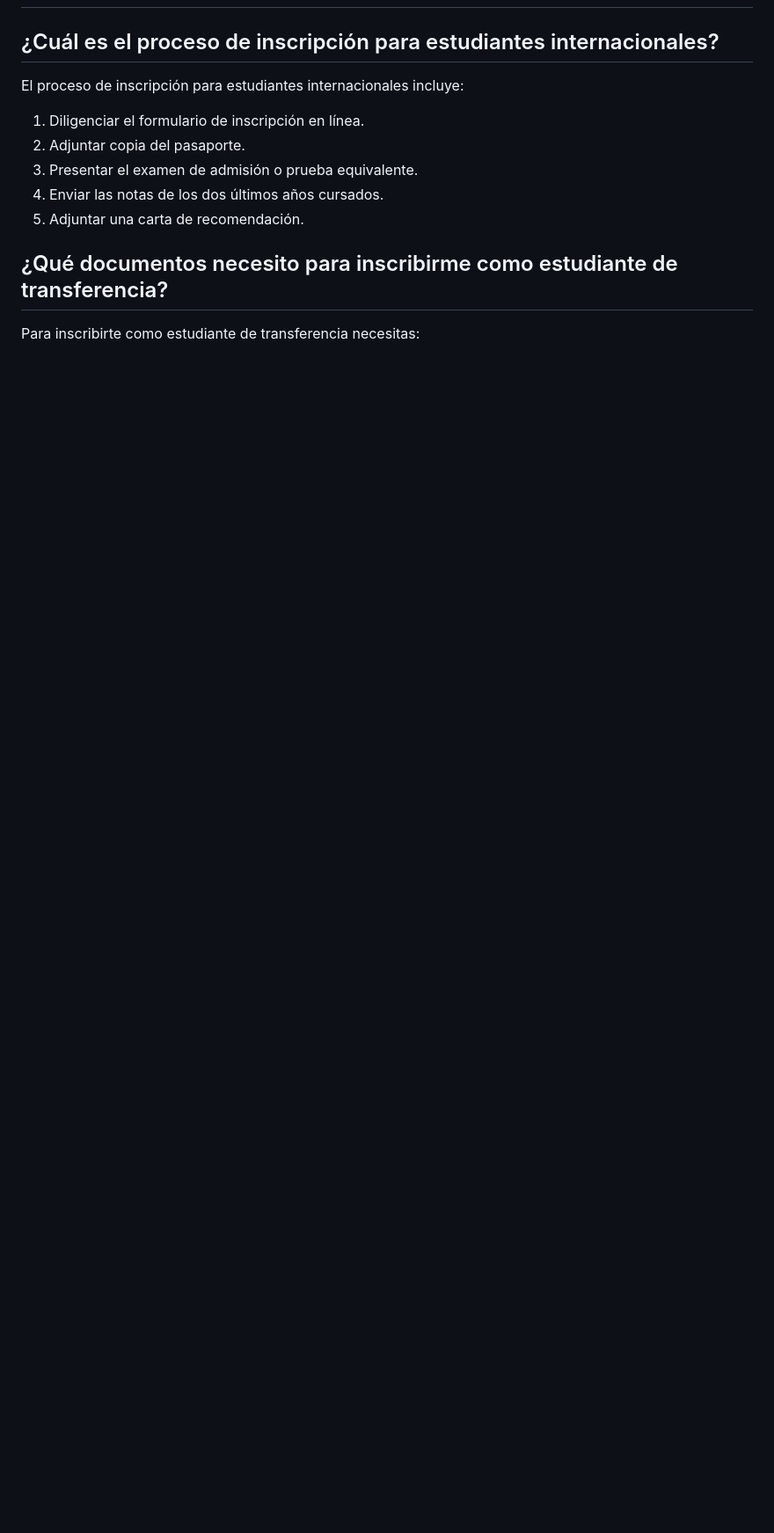
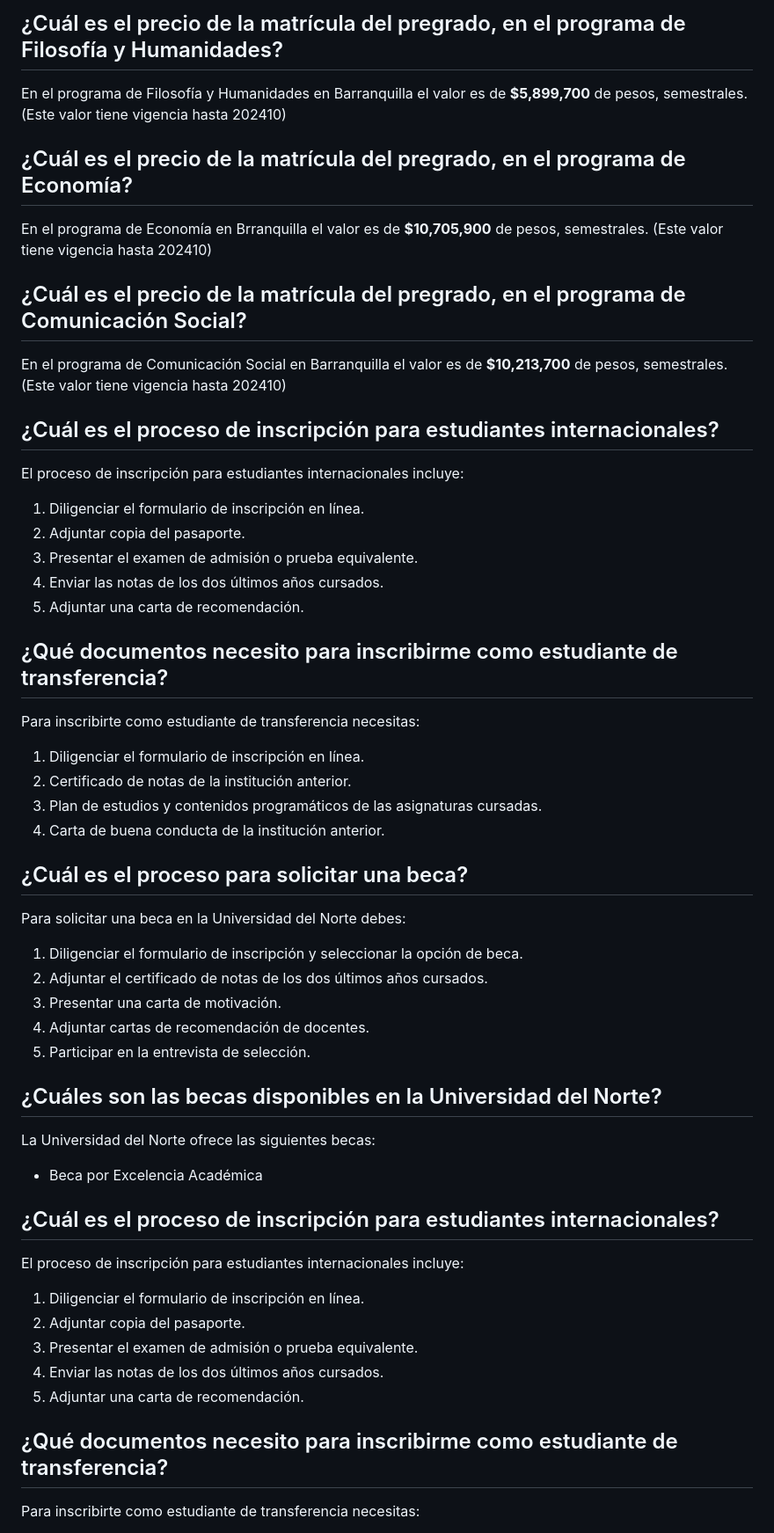
Before and after one commit to Laureano55/ChatBot-HackatonIA, a Markdown page: MatriculaUN_data.md, the part around the change printed below. Shown: that part at 88% size. Drawn GitHub-style; blank space fills up the shorter version.

```diff
--- a/MatriculaUN_data.md
+++ b/MatriculaUN_data.md
@@ -107,3 +152,44 @@ En el programa de Matematicas en Barranquilla el valor es de **$6,953,900** de p
+## ¿Cuál es el precio de la matrícula del pregrado, en el programa de  Filosofía y Humanidades?
+En el programa de Filosofía y Humanidades en Barranquilla el valor es de **$5,899,700** de pesos, semestrales.
+(Este valor tiene vigencia hasta 202410)
+
+## ¿Cuál es el precio de la matrícula del pregrado, en el programa de Economía?
+En el programa de Economía	en Brranquilla el valor es de **$10,705,900** de pesos, semestrales.
+(Este valor tiene vigencia hasta 202410)
+
+## ¿Cuál es el precio de la matrícula del pregrado, en el programa de  Comunicación Social?
+En el programa de  Comunicación Social	en Barranquilla el valor es de	**$10,213,700** de pesos, semestrales.
+(Este valor tiene vigencia hasta 202410)
+
+
+
+
+## ¿Cuál es el proceso de inscripción para estudiantes internacionales?
+El proceso de inscripción para estudiantes internacionales incluye:
+1. Diligenciar el formulario de inscripción en línea.
+2. Adjuntar copia del pasaporte.
+3. Presentar el examen de admisión o prueba equivalente.
+4. Enviar las notas de los dos últimos años cursados.
+5. Adjuntar una carta de recomendación.
+
+## ¿Qué documentos necesito para inscribirme como estudiante de transferencia?
+Para inscribirte como estudiante de transferencia necesitas:
+1. Diligenciar el formulario de inscripción en línea.
+2. Certificado de notas de la institución anterior.
+3. Plan de estudios y contenidos programáticos de las asignaturas cursadas.
+4. Carta de buena conducta de la institución anterior.
+
+## ¿Cuál es el proceso para solicitar una beca?
+Para solicitar una beca en la Universidad del Norte debes:
+1. Diligenciar el formulario de inscripción y seleccionar la opción de beca.
+2. Adjuntar el certificado de notas de los dos últimos años cursados.
+3. Presentar una carta de motivación.
+4. Adjuntar cartas de recomendación de docentes.
+5. Participar en la entrevista de selección.
+
+## ¿Cuáles son las becas disponibles en la Universidad del Norte?
+La Universidad del Norte ofrece las siguientes becas:
+- Beca por Excelencia Académica
 
 
 ## ¿Cuál es el proceso de inscripción para estudiantes internacionales?
```
Also changed, not shown: other parts of MatriculaUN_data.md (+46 -1 lines).
